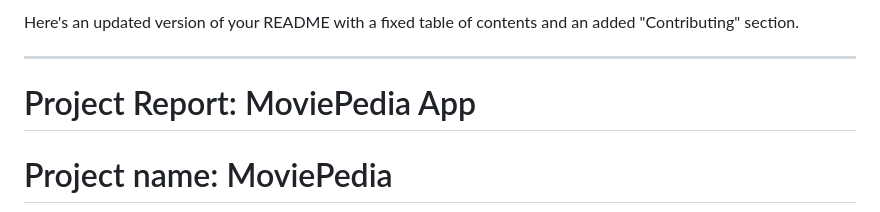
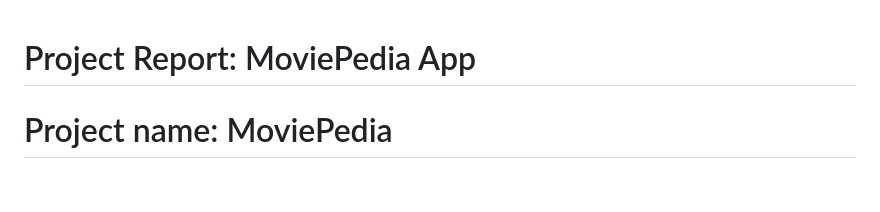
Before and after one commit to abdulwahab89/Mad_Semester_Project, a Markdown page: README.md, the part around the change. Rendered like a GitHub page; blank space fills up the shorter version.

```diff
--- a/README.md
+++ b/README.md
@@ -1,7 +1,3 @@
-Here's an updated version of your README with a fixed table of contents and an added "Contributing" section.
-
----
-
 # Project Report: MoviePedia App
 
 # Project name: MoviePedia
```
